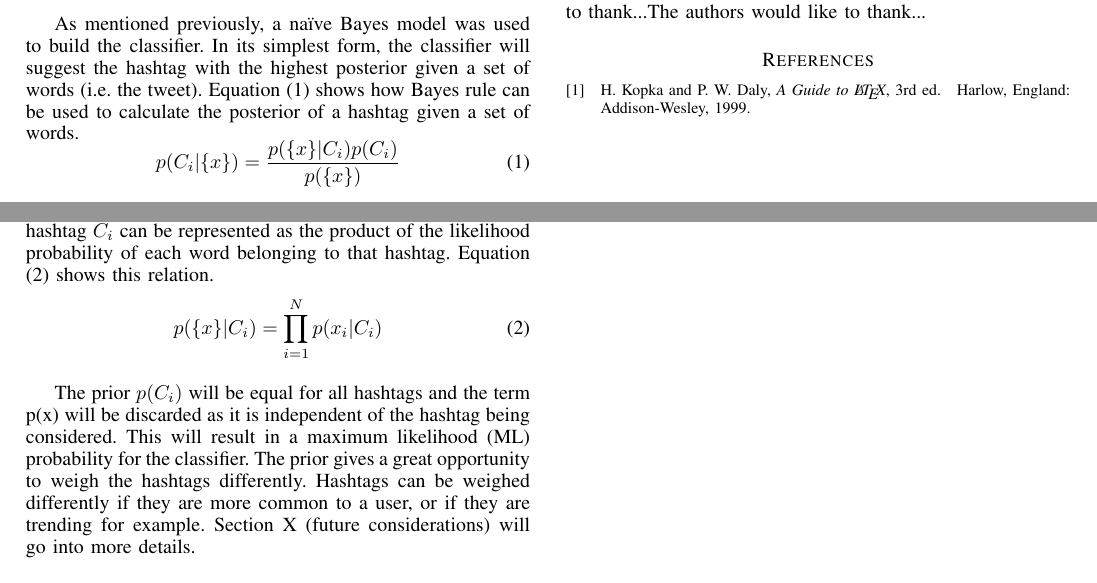
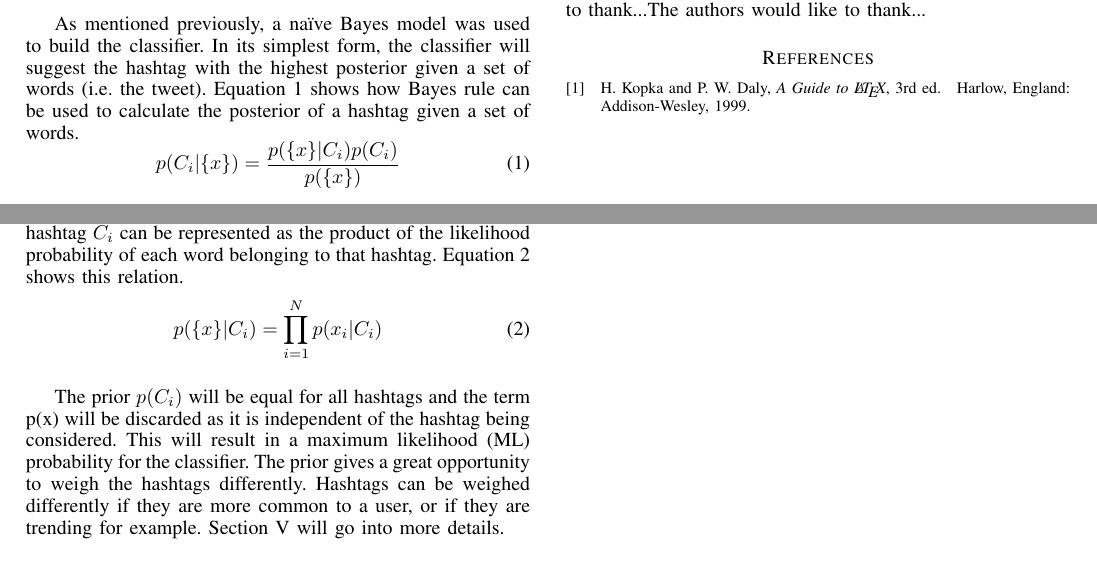
Before and after one commit to yalkhder/suggestr, a LaTeX paper (doc/report.tex): two parts of page 2 of 2, joined at a grey line, cut so that both start at the same text. Compiled offline with pdfLaTeX.

```diff
--- a/doc/report.tex
+++ b/doc/report.tex
@@ -120,8 +120,7 @@
 % http://www.ctan.org/tex-archive/macros/latex/contrib/cite/
 % The documentation is contained in the cite.sty file itself.
 
-
-
+\usepackage{fancyref}
 
 
 
@@ -460,17 +459,17 @@
 
 \section{Building the Classifier}
 \subsection{Theory}
-As mentioned previously, a naïve Bayes model was used to build the classifier. In its simplest form, the classifier will suggest the hashtag with the highest posterior given a set of words (i.e. the tweet). Equation (1) shows how Bayes rule can be used to calculate the posterior of a hashtag given a set of words.
-\begin{equation}
+As mentioned previously, a naïve Bayes model was used to build the classifier. In its simplest form, the classifier will suggest the hashtag with the highest posterior given a set of words (i.e. the tweet). Equation~\ref{eq:bayes} shows how Bayes rule can be used to calculate the posterior of a hashtag given a set of words.
+\begin{equation} \label{eq:bayes}
   p(C_i|\{x\}) = \frac{p(\{x\}|C_i)p(C_i)}{p(\{x\})}
 \end{equation}
 
-Where $C_i$ represents the ith hashtag and {x} represents the set of words in the tweet. Since naïve Bayes assumes independence of features, i.e. the probability of a word in a class is not affected by the other words in the set. The likelihood probability of a set of words {x} belonging to a hashtag $C_i$ can be represented as the product of the likelihood probability of each word belonging to that hashtag. Equation (2) shows this relation.
-\begin{equation}
+Where $C_i$ represents the ith hashtag and {x} represents the set of words in the tweet. Since naïve Bayes assumes independence of features, i.e. the probability of a word in a class is not affected by the other words in the set. The likelihood probability of a set of words {x} belonging to a hashtag $C_i$ can be represented as the product of the likelihood probability of each word belonging to that hashtag. Equation~\ref{eq:naive} shows this relation.
+\begin{equation} \label{eq:naive}
   p(\{x\}|C_i) = \prod_{i=1}^Np(x_i|C_i)
 \end{equation}
 
-The prior $p(C_i)$ will be equal for all hashtags and the term p({x}) will be discarded as it is independent of the hashtag being considered. This will result in a maximum likelihood (ML) probability for the classifier. The prior gives a great opportunity to weigh the hashtags differently. Hashtags can be weighed differently if they are more common to a user, or if they are trending for example. Section X (future considerations) will go into more details.
+The prior $p(C_i)$ will be equal for all hashtags and the term p({x}) will be discarded as it is independent of the hashtag being considered. This will result in a maximum likelihood (ML) probability for the classifier. The prior gives a great opportunity to weigh the hashtags differently. Hashtags can be weighed differently if they are more common to a user, or if they are trending for example. Section~\ref{sec:future} will go into more details.
 
 \subsection{Application}
 
```
Also changed, not shown: doc/report.tex (2 more changed lines).
